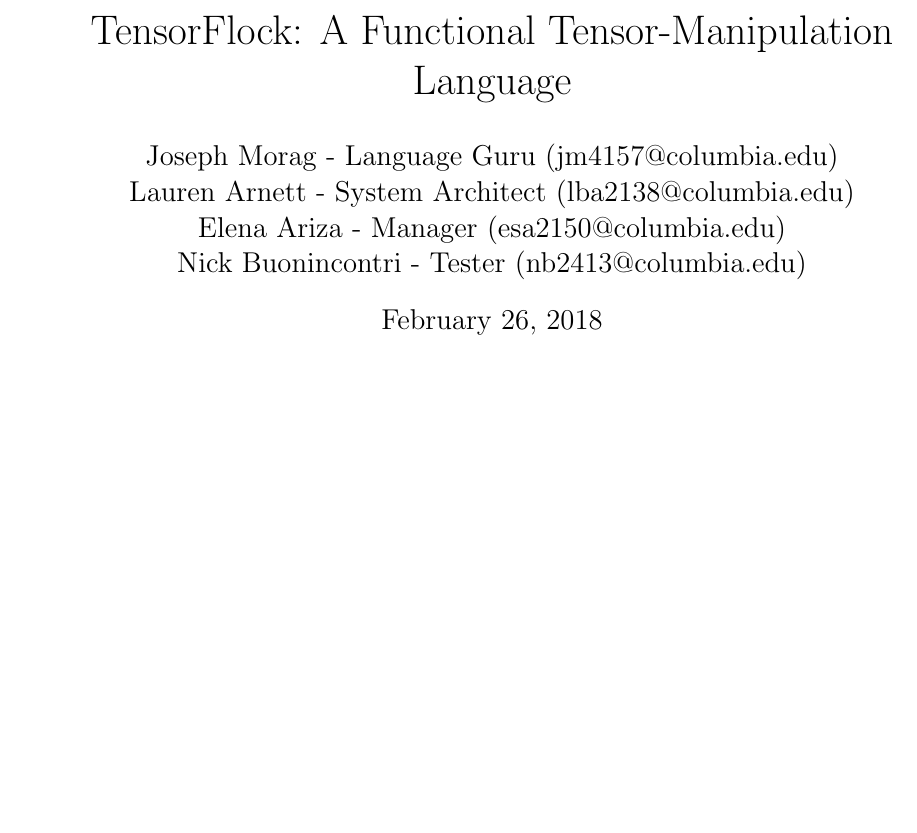
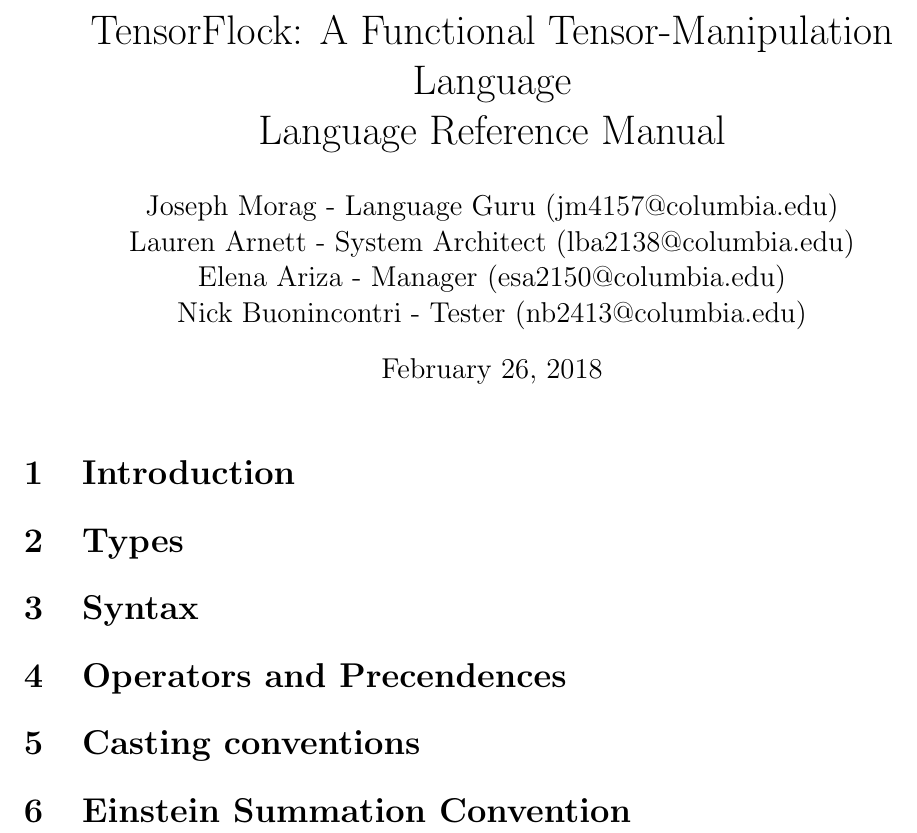
Before and after one commit to laurenarnett/TensorFlock, a LaTeX document (lrm/lrm.tex, which reads lrm/casting.tex, lrm/esum.tex, lrm/intro.tex): part of the page, cut so that both start at the same text, the shorter picture padded with empty space. Compiled offline with pdfLaTeX.

Commit message:
Make stubs for lrm sections

```diff
--- /dev/null
+++ b/lrm/casting.tex
@@ -0,0 +1,2 @@
+\section{Casting conventions}%
+\label{sec:casting_conventions}
--- /dev/null
+++ b/lrm/esum.tex
@@ -0,0 +1,2 @@
+\section{Einstein Summation Convention}%
+\label{sec:einstein_summation_convention}
--- /dev/null
+++ b/lrm/intro.tex
@@ -0,0 +1,2 @@
+\section{Introduction}%
+\label{sec:introduction}
--- a/lrm/lrm.tex
+++ b/lrm/lrm.tex
@@ -1,4 +1,6 @@
-\title{TensorFlock: A Functional Tensor-Manipulation Language}
+\title{TensorFlock: A Functional Tensor-Manipulation Language\\
+    Language Reference Manual
+}
 
 \author{Joseph Morag - Language Guru (jm4157@columbia.edu)\\
 Lauren Arnett - System Architect (lba2138@columbia.edu)\\
@@ -9,11 +11,11 @@ Nick Buonincontri - Tester (nb2413@columbia.edu)
 \date{February 26, 2018}
 
 \documentclass[12pt]{article}
+\usepackage{import}
 \usepackage{listings}
 \usepackage{amsmath}
 \usepackage{amsfonts}
 \usepackage[letterpaper, portrait, margin=1in]{geometry}
-
 % {{{ Code formatting
 \usepackage{color}
 \usepackage{xcolor}
--- /dev/null
+++ b/lrm/operators.tex
@@ -0,0 +1,2 @@
+\section{Operators and Precendences}%
+\label{sec:operators_and_precendences}
--- /dev/null
+++ b/lrm/syntax.tex
@@ -0,0 +1,2 @@
+\section{Syntax}%
+\label{sec:syntax}
--- /dev/null
+++ b/lrm/types.tex
@@ -0,0 +1,2 @@
+\section{Types}%
+\label{sec:types}
```
Also changed, not shown: lrm/lrm.tex (8 more changed lines).
